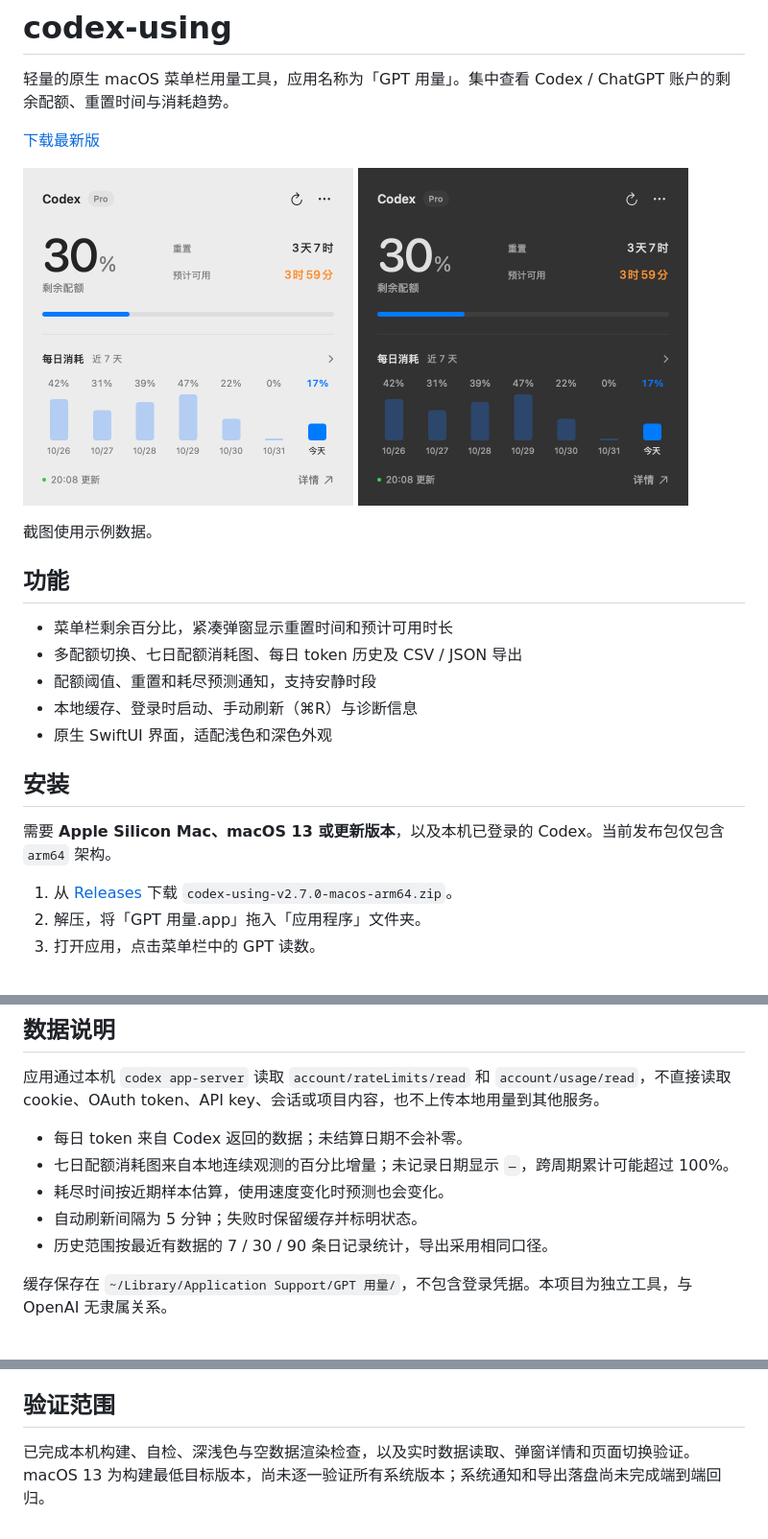
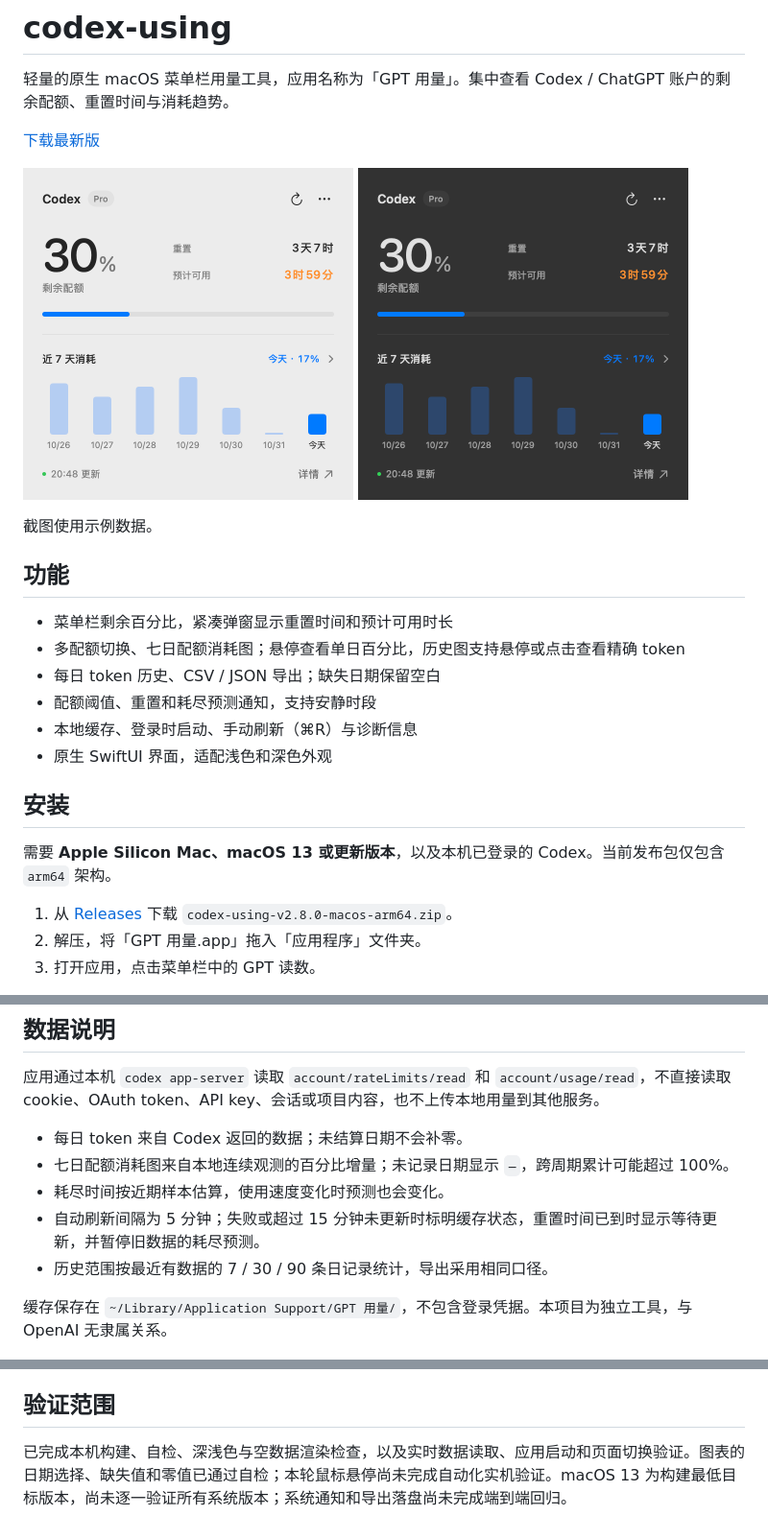
Before and after one commit to ZWLFI/codex-using, a Markdown page: README.md, 3 parts joined by grey strips. Shown at 96% size. Rendered like a GitHub page; pictures changed too: assets/screenshots/popover-dark.png, assets/screenshots/popover-light.png.

```diff
--- a/README.md
+++ b/README.md
@@ -14,7 +14,8 @@
 ## 功能
 
 - 菜单栏剩余百分比，紧凑弹窗显示重置时间和预计可用时长
-- 多配额切换、七日配额消耗图、每日 token 历史及 CSV / JSON 导出
+- 多配额切换、七日配额消耗图；悬停查看单日百分比，历史图支持悬停或点击查看精确 token
+- 每日 token 历史、CSV / JSON 导出；缺失日期保留空白
 - 配额阈值、重置和耗尽预测通知，支持安静时段
 - 本地缓存、登录时启动、手动刷新（⌘R）与诊断信息
 - 原生 SwiftUI 界面，适配浅色和深色外观
@@ -23,7 +24,7 @@
 
 需要 **Apple Silicon Mac、macOS 13 或更新版本**，以及本机已登录的 Codex。当前发布包仅包含 `arm64` 架构。
 
-1. 从 [Releases](https://github.com/ZWLFI/codex-using/releases/latest) 下载 `codex-using-v2.7.0-macos-arm64.zip`。
+1. 从 [Releases](https://github.com/ZWLFI/codex-using/releases/latest) 下载 `codex-using-v2.8.0-macos-arm64.zip`。
 2. 解压，将「GPT 用量.app」拖入「应用程序」文件夹。
 3. 打开应用，点击菜单栏中的 GPT 读数。
 
@@ -49,7 +50,7 @@ cd codex-using
 - 每日 token 来自 Codex 返回的数据；未结算日期不会补零。
 - 七日配额消耗图来自本地连续观测的百分比增量；未记录日期显示 `—`，跨周期累计可能超过 100%。
 - 耗尽时间按近期样本估算，使用速度变化时预测也会变化。
-- 自动刷新间隔为 5 分钟；失败时保留缓存并标明状态。
+- 自动刷新间隔为 5 分钟；失败或超过 15 分钟未更新时标明缓存状态，重置时间已到时显示等待更新，并暂停旧数据的耗尽预测。
 - 历史范围按最近有数据的 7 / 30 / 90 条日记录统计，导出采用相同口径。
 
 缓存保存在 `~/Library/Application Support/GPT 用量/`，不包含登录凭据。本项目为独立工具，与 OpenAI 无隶属关系。
@@ -62,4 +63,4 @@ cd codex-using
 
 ## 验证范围
 
-已完成本机构建、自检、深浅色与空数据渲染检查，以及实时数据读取、弹窗详情和页面切换验证。macOS 13 为构建最低目标版本，尚未逐一验证所有系统版本；系统通知和导出落盘尚未完成端到端回归。
+已完成本机构建、自检、深浅色与空数据渲染检查，以及实时数据读取、应用启动和页面切换验证。图表的日期选择、缺失值和零值已通过自检；本轮鼠标悬停尚未完成自动化实机验证。macOS 13 为构建最低目标版本，尚未逐一验证所有系统版本；系统通知和导出落盘尚未完成端到端回归。
```
Also changed, not shown: 10 other files.
